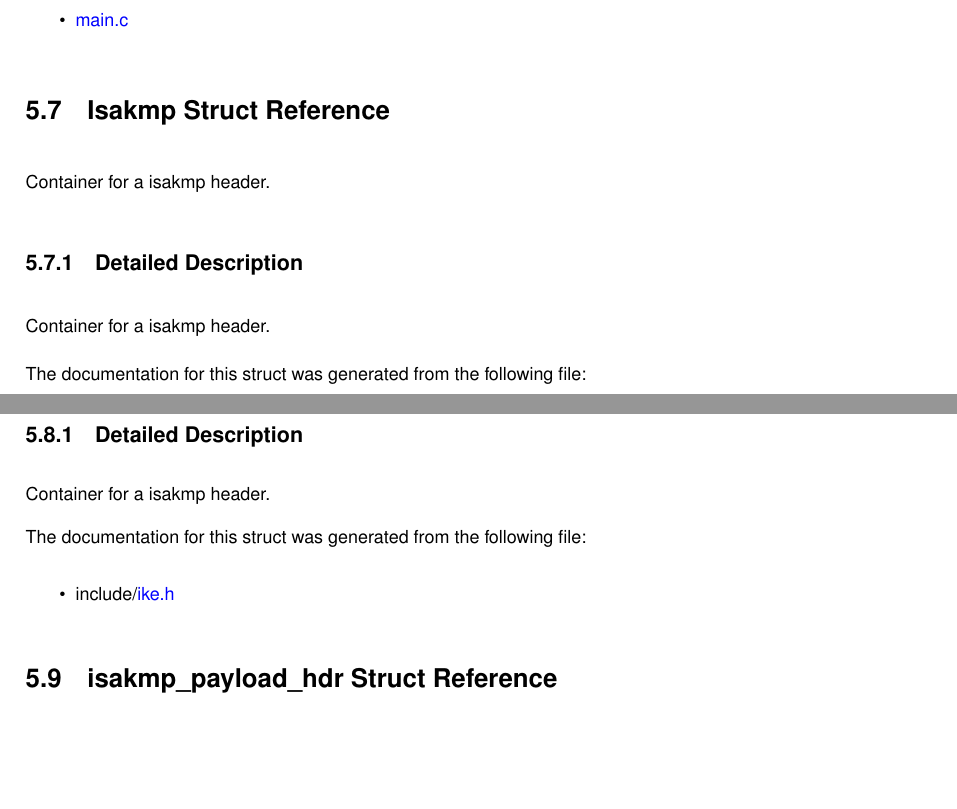
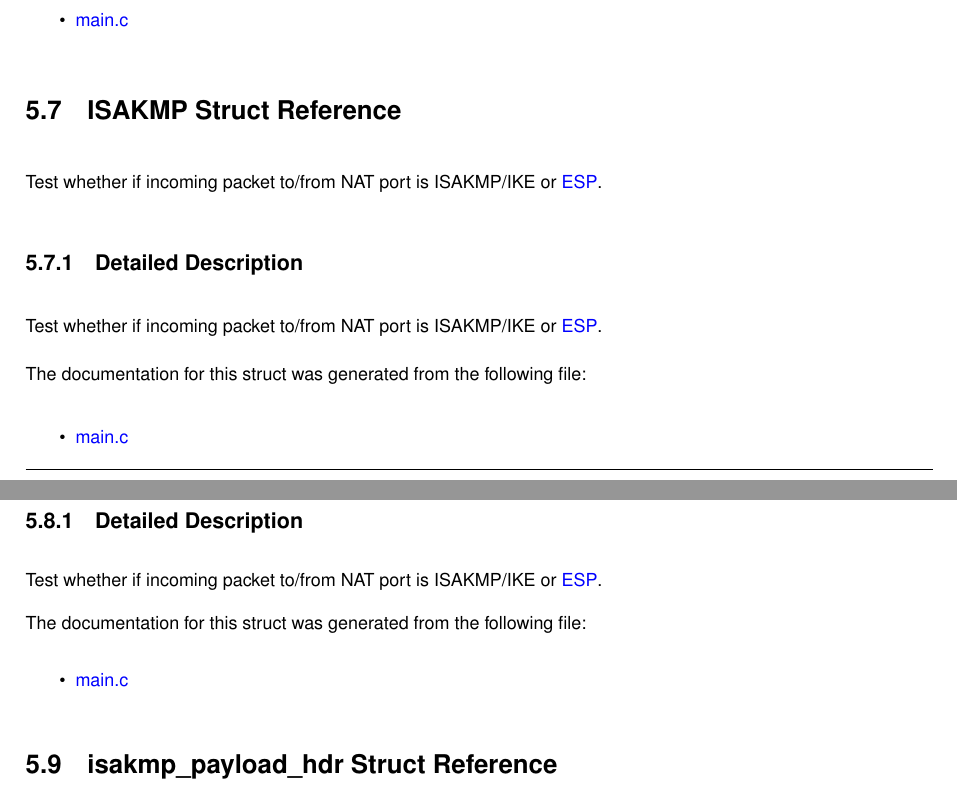
Before and after one commit to Blahblahlolhahaha/FYP-Monitor, a LaTeX book (docs/latex/refman.tex, which reads docs/latex/structIsakmp.tex): two parts of pages 21 and 22 of 67, joined at a grey line, cut so that both start at the same text, the shorter picture padded with empty space. Compiled offline with pdfLaTeX.

Commit message:
hotfix docs files

```diff
--- a/docs/latex/structIsakmp.tex
+++ b/docs/latex/structIsakmp.tex
@@ -1,15 +1,15 @@
-\hypertarget{structIsakmp}{}\doxysection{Isakmp Struct Reference}
-\label{structIsakmp}\index{Isakmp@{Isakmp}}
+\hypertarget{structISAKMP}{}\doxysection{I\+S\+A\+K\+MP Struct Reference}
+\label{structISAKMP}\index{ISAKMP@{ISAKMP}}
 
 
-Container for a isakmp header.
+Test whether if incoming packet to/from N\+AT port is I\+S\+A\+K\+M\+P/\+I\+KE or \mbox{\hyperlink{structESP}{E\+SP}}.
 
 
 
 
 \doxysubsection{Detailed Description}
-Container for a isakmp header.
+Test whether if incoming packet to/from N\+AT port is I\+S\+A\+K\+M\+P/\+I\+KE or \mbox{\hyperlink{structESP}{E\+SP}}.
 
 The documentation for this struct was generated from the following file\+:\begin{DoxyCompactItemize}
 \item
-include/\mbox{\hyperlink{ike_8h}{ike.\+h}}\end{DoxyCompactItemize}
+\mbox{\hyperlink{main_8c}{main.\+c}}\end{DoxyCompactItemize}
```
Also changed, not shown: 1 other file.
